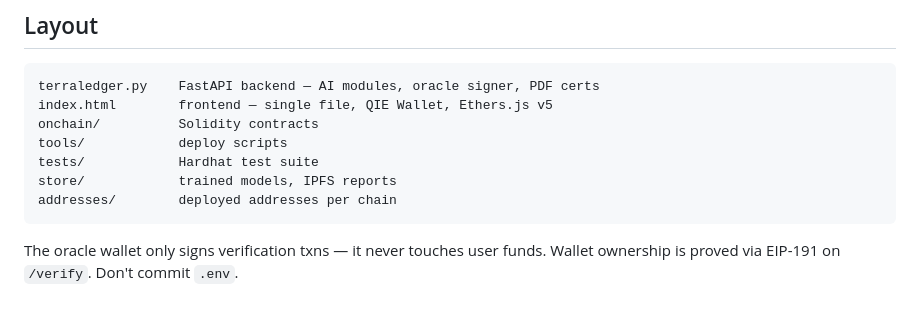
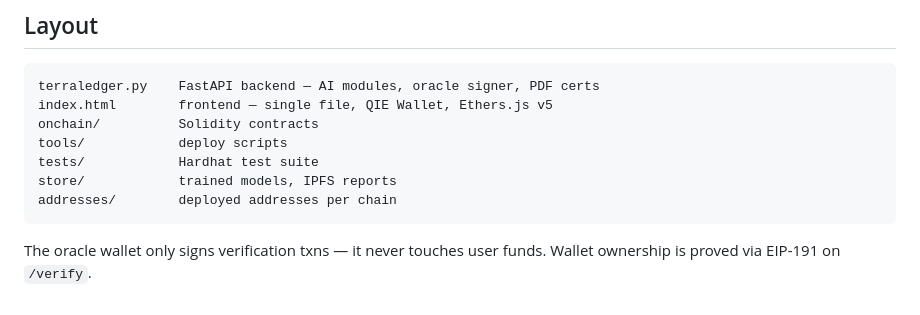
Before and after one commit to anushka-singh5/TerraLedger, a Markdown page: README.md, the part around the change. GitHub-like rendering.

Commit message:
Update README.md
Restructured

````diff
--- a/README.md
+++ b/README.md
@@ -149,4 +149,4 @@ store/            trained models, IPFS reports
 addresses/        deployed addresses per chain
 ```
 
-The oracle wallet only signs verification txns — it never touches user funds. Wallet ownership is proved via EIP-191 on `/verify`. Don't commit `.env`.
+The oracle wallet only signs verification txns — it never touches user funds. Wallet ownership is proved via EIP-191 on `/verify`.
````
